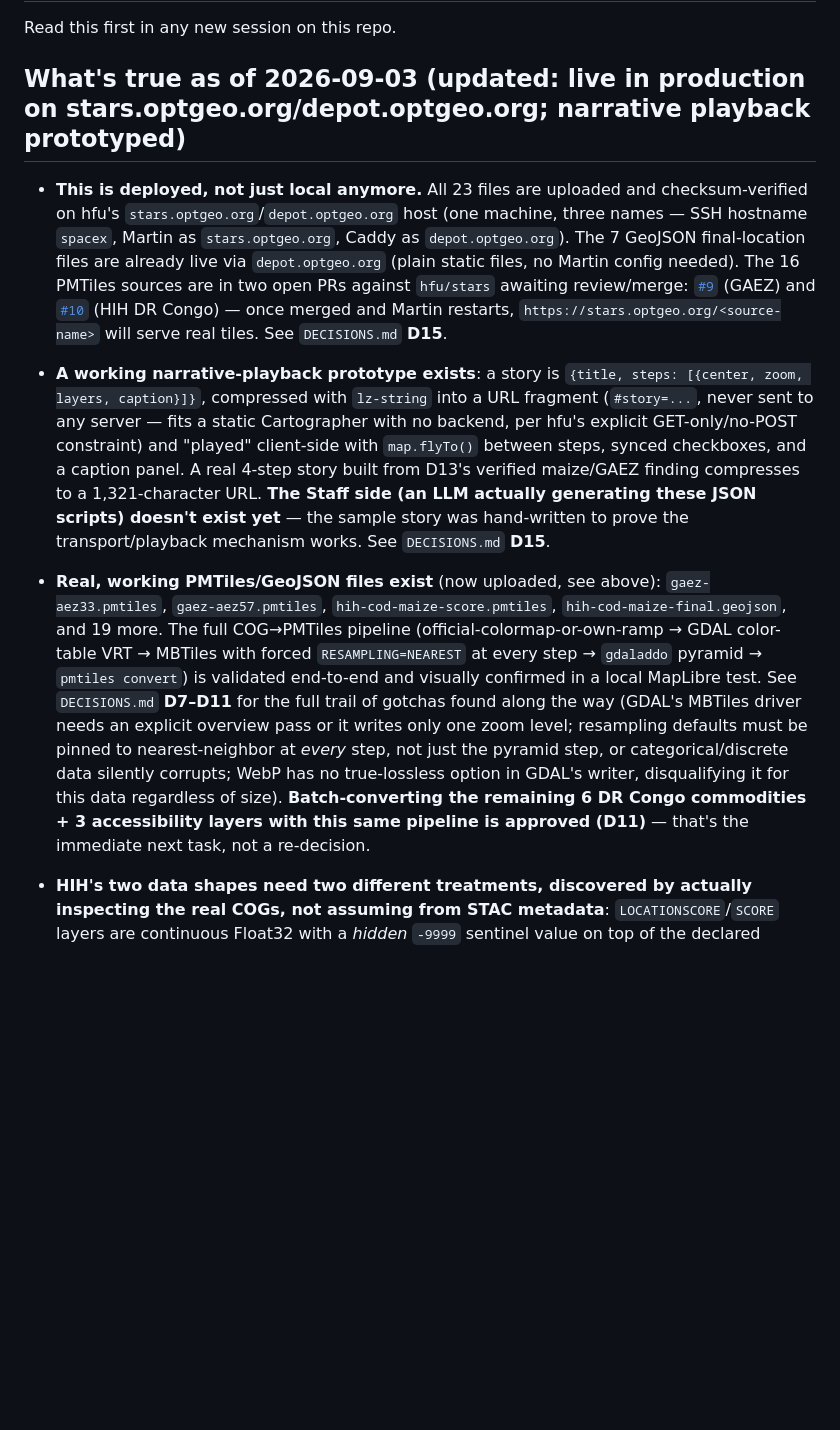
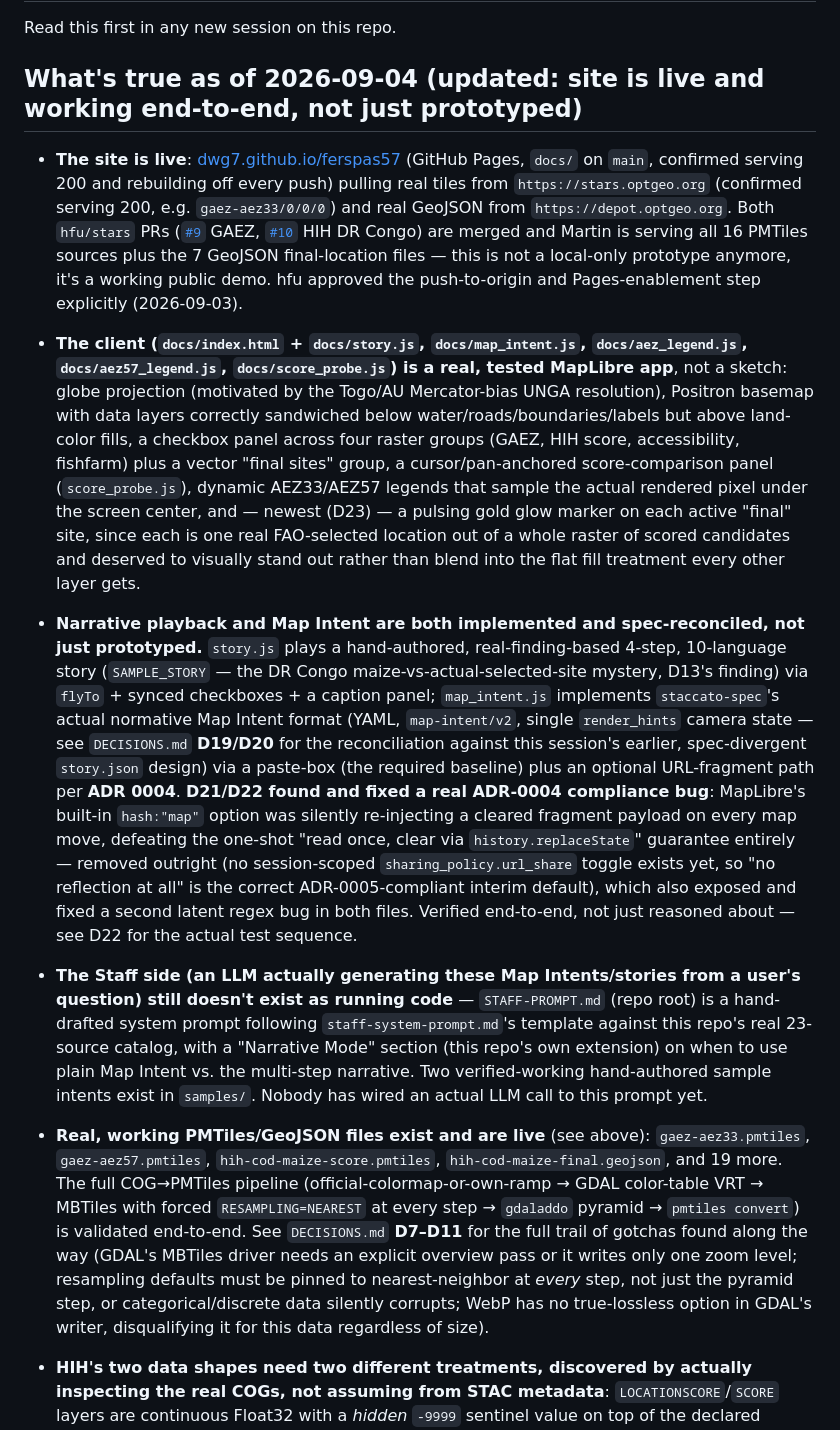
Before and after one commit to dwg7/ferspas57, a Markdown page: HANDOVER.md, the part around one of its changes. Rendered like a GitHub page; blank space fills up the shorter version.

```diff
--- a/HANDOVER.md
+++ b/HANDOVER.md
@@ -2,11 +2,13 @@
 
 Read this first in any new session on this repo.
 
-## What's true as of 2026-09-03 (updated: live in production on stars.optgeo.org/depot.optgeo.org; narrative playback prototyped)
+## What's true as of 2026-09-04 (updated: site is live and working end-to-end, not just prototyped)
 
-- **This is deployed, not just local anymore.** All 23 files are uploaded and checksum-verified on hfu's `stars.optgeo.org`/`depot.optgeo.org` host (one machine, three names — SSH hostname `spacex`, Martin as `stars.optgeo.org`, Caddy as `depot.optgeo.org`). The 7 GeoJSON final-location files are already live via `depot.optgeo.org` (plain static files, no Martin config needed). The 16 PMTiles sources are in two open PRs against `hfu/stars` awaiting review/merge: [`#9`](https://github.com/hfu/stars/pull/9) (GAEZ) and [`#10`](https://github.com/hfu/stars/pull/10) (HIH DR Congo) — once merged and Martin restarts, `https://stars.optgeo.org/<source-name>` will serve real tiles. See `DECISIONS.md` **D15**.
-- **A working narrative-playback prototype exists**: a story is `{title, steps: [{center, zoom, layers, caption}]}`, compressed with `lz-string` into a URL fragment (`#story=...`, never sent to any server — fits a static Cartographer with no backend, per hfu's explicit GET-only/no-POST constraint) and "played" client-side with `map.flyTo()` between steps, synced checkboxes, and a caption panel. A real 4-step story built from D13's verified maize/GAEZ finding compresses to a 1,321-character URL. **The Staff side (an LLM actually generating these JSON scripts) doesn't exist yet** — the sample story was hand-written to prove the transport/playback mechanism works. See `DECISIONS.md` **D15**.
-- **Real, working PMTiles/GeoJSON files exist** (now uploaded, see above): `gaez-aez33.pmtiles`, `gaez-aez57.pmtiles`, `hih-cod-maize-score.pmtiles`, `hih-cod-maize-final.geojson`, and 19 more. The full COG→PMTiles pipeline (official-colormap-or-own-ramp → GDAL color-table VRT → MBTiles with forced `RESAMPLING=NEAREST` at every step → `gdaladdo` pyramid → `pmtiles convert`) is validated end-to-end and visually confirmed in a local MapLibre test. See `DECISIONS.md` **D7–D11** for the full trail of gotchas found along the way (GDAL's MBTiles driver needs an explicit overview pass or it writes only one zoom level; resampling defaults must be pinned to nearest-neighbor at *every* step, not just the pyramid step, or categorical/discrete data silently corrupts; WebP has no true-lossless option in GDAL's writer, disqualifying it for this data regardless of size). **Batch-converting the remaining 6 DR Congo commodities + 3 accessibility layers with this same pipeline is approved (D11)** — that's the immediate next task, not a re-decision.
+- **The site is live**: [dwg7.github.io/ferspas57](https://dwg7.github.io/ferspas57/) (GitHub Pages, `docs/` on `main`, confirmed serving 200 and rebuilding off every push) pulling real tiles from `https://stars.optgeo.org` (confirmed serving 200, e.g. `gaez-aez33/0/0/0`) and real GeoJSON from `https://depot.optgeo.org`. Both `hfu/stars` PRs ([`#9`](https://github.com/hfu/stars/pull/9) GAEZ, [`#10`](https://github.com/hfu/stars/pull/10) HIH DR Congo) are merged and Martin is serving all 16 PMTiles sources plus the 7 GeoJSON final-location files — this is not a local-only prototype anymore, it's a working public demo. hfu approved the push-to-origin and Pages-enablement step explicitly (2026-09-03).
+- **The client (`docs/index.html` + `docs/story.js`, `docs/map_intent.js`, `docs/aez_legend.js`, `docs/aez57_legend.js`, `docs/score_probe.js`) is a real, tested MapLibre app**, not a sketch: globe projection (motivated by the Togo/AU Mercator-bias UNGA resolution), Positron basemap with data layers correctly sandwiched below water/roads/boundaries/labels but above land-color fills, a checkbox panel across four raster groups (GAEZ, HIH score, accessibility, fishfarm) plus a vector "final sites" group, a cursor/pan-anchored score-comparison panel (`score_probe.js`), dynamic AEZ33/AEZ57 legends that sample the actual rendered pixel under the screen center, and — newest (D23) — a pulsing gold glow marker on each active "final" site, since each is one real FAO-selected location out of a whole raster of scored candidates and deserved to visually stand out rather than blend into the flat fill treatment every other layer gets.
+- **Narrative playback and Map Intent are both implemented and spec-reconciled, not just prototyped.** `story.js` plays a hand-authored, real-finding-based 4-step, 10-language story (`SAMPLE_STORY` — the DR Congo maize-vs-actual-selected-site mystery, D13's finding) via `flyTo` + synced checkboxes + a caption panel; `map_intent.js` implements `staccato-spec`'s actual normative Map Intent format (YAML, `map-intent/v2`, single `render_hints` camera state — see `DECISIONS.md` **D19/D20** for the reconciliation against this session's earlier, spec-divergent `story.json` design) via a paste-box (the required baseline) plus an optional URL-fragment path per **ADR 0004**. **D21/D22 found and fixed a real ADR-0004 compliance bug**: MapLibre's built-in `hash:"map"` option was silently re-injecting a cleared fragment payload on every map move, defeating the one-shot "read once, clear via `history.replaceState`" guarantee entirely — removed outright (no session-scoped `sharing_policy.url_share` toggle exists yet, so "no reflection at all" is the correct ADR-0005-compliant interim default), which also exposed and fixed a second latent regex bug in both files. Verified end-to-end, not just reasoned about — see D22 for the actual test sequence.
+- **The Staff side (an LLM actually generating these Map Intents/stories from a user's question) still doesn't exist as running code** — `STAFF-PROMPT.md` (repo root) is a hand-drafted system prompt following `staff-system-prompt.md`'s template against this repo's real 23-source catalog, with a "Narrative Mode" section (this repo's own extension) on when to use plain Map Intent vs. the multi-step narrative. Two verified-working hand-authored sample intents exist in `samples/`. Nobody has wired an actual LLM call to this prompt yet.
+- **Real, working PMTiles/GeoJSON files exist and are live** (see above): `gaez-aez33.pmtiles`, `gaez-aez57.pmtiles`, `hih-cod-maize-score.pmtiles`, `hih-cod-maize-final.geojson`, and 19 more. The full COG→PMTiles pipeline (official-colormap-or-own-ramp → GDAL color-table VRT → MBTiles with forced `RESAMPLING=NEAREST` at every step → `gdaladdo` pyramid → `pmtiles convert`) is validated end-to-end. See `DECISIONS.md` **D7–D11** for the full trail of gotchas found along the way (GDAL's MBTiles driver needs an explicit overview pass or it writes only one zoom level; resampling defaults must be pinned to nearest-neighbor at *every* step, not just the pyramid step, or categorical/discrete data silently corrupts; WebP has no true-lossless option in GDAL's writer, disqualifying it for this data regardless of size).
 - **HIH's two data shapes need two different treatments, discovered by actually inspecting the real COGs, not assuming from STAC metadata**: `LOCATIONSCORE`/`SCORE` layers are continuous Float32 with a *hidden* `-9999` sentinel value on top of the declared NoData (about half of "valid" pixels in the one checked so far) — must be masked and given a fixed 0–100 domain, not a per-file auto-stretch. `FINALLOCATION` layers are near-binary Int16 with only a tiny handful of real "selected site" pixels (417 of ~18M in the one checked) — too sparse for raster tiling to survive downsampling, so these are being converted to **vector** (GeoJSON polygons via `gdal_polygonize.py`), not PMTiles, reversing D9's original all-raster assumption. Full detail in `DECISIONS.md` **D10**.
 - **Client-map design decisions are set, implementation not yet done**: MapLibre **globe projection**, not flat Mercator — directly motivated by Togo's African-Union-backed resolution going to a UN General Assembly vote in September 2026 demanding institutions abandon the Mercator projection because it visually shrinks Africa (confirmed real via WebSearch, not assumed); **Positron** as the default basemap style; `attribution` embedded in every PMTiles archive's own metadata (not wired up separately client-side); the info/legend panel should be collapsible. None of these are implemented in the local test page yet. See `DECISIONS.md` **D11**.
 - **Naming is finalized for the current batch** (`DECISIONS.md` **D9/D10**): flat, Martin-culture-style, no directory nesting — `gaez-aez33`, `gaez-aez57`, `hih-access-{urban,urban-weighted,port}`, `hih-fishfarm-{closed,closed-final,open,extensive}` (country-agnostic names, DR-Congo-only data for now, meant to gain other countries' data later without renaming), `hih-cod-{cassava,cocoa,coffee,maize,palmoil,wheat,livestock}-{score,final}`. `stars-fd` already checked all 23 names against `config/martin.yaml` and `depot.optgeo.org` — **zero collisions**, no strict naming convention is enforced there either.
```
Also changed, not shown: other parts of HANDOVER.md (+8 -7 lines).
